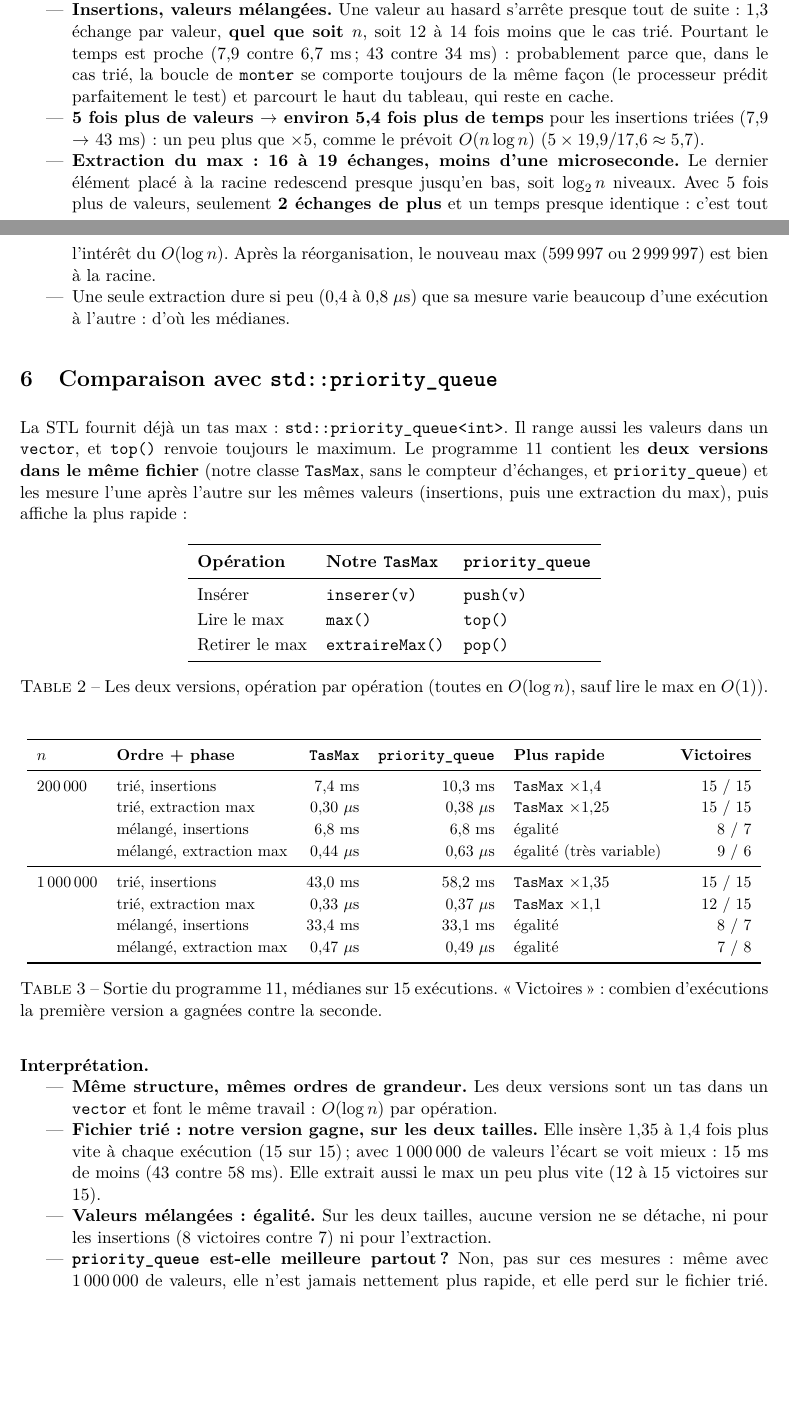
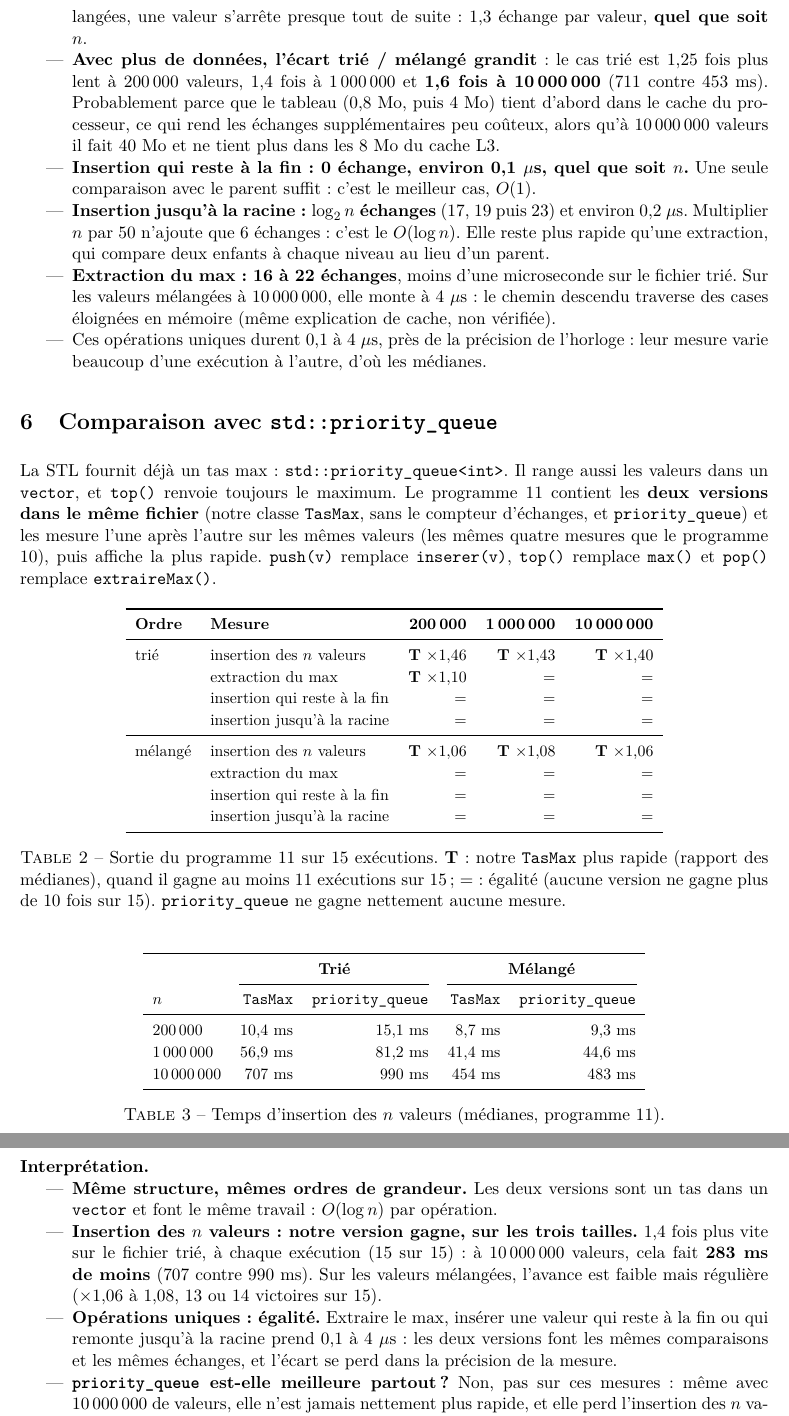
Before and after one commit to zakariae-bakkari/cpp_ilisi2, a LaTeX document (iterators/documents/rapport_tas_max/rapport_tas_max.tex): two parts of pages 4 and 5 of 6 before the commit and two parts of pages 5 and 6 of 6 after it, joined at a grey line, cut so that both start at the same text, the shorter picture padded with empty space. Compiled offline with pdfLaTeX.

Commit message:
Tas max : insertion a la fin / jusqu'a la racine, et 10 000 000 valeurs
- 10 et 11 : apres l'extraction du max, une insertion qui reste a la fin
  (0 echange) et une qui remonte jusqu'a la racine (log2 n echanges)
- 10 : tableau par mesure, colonnes trie / melange
- make data : cree data/data_10M.txt (86 Mo, ignore par git), teste par 10 et 11
- rapport : meilleur et pire cas d'une insertion, resultats sur trois tailles

```diff
--- a/iterators/documents/rapport_tas_max/rapport_tas_max.tex
+++ b/iterators/documents/rapport_tas_max/rapport_tas_max.tex
@@ -82,7 +82,7 @@
 \renewcommand{\arraystretch}{1.15}
 
 \title{\textbf{Tas max}\\[4pt]
-       \large Insertions et extraction du max sur 200\,000 et 1\,000\,000 valeurs, comparaison avec \texttt{std::priority\_queue}}
+       \large Insertions et extraction du max de 200\,000 à 10\,000\,000 valeurs, comparaison avec \texttt{std::priority\_queue}}
 \author{Zakariae Bakkari\\
         \small Programmation Objet Avancée et Design Patterns\\
         \small\url{https://github.com/zakariae-bakkari/cpp_ilisi2}}
@@ -511,21 +526,25 @@ sont toujours identiques).}
-        15,7 échanges par valeur pour 200\,000 valeurs, 18 pour 1\,000\,000 (proche de
-        $\log_2 n$ : 17,6 et 19,9).
-  \item \textbf{Insertions, valeurs mélangées.} Une valeur au hasard s'arrête presque tout
-        de suite : 1,3 échange par valeur, \textbf{quel que soit $n$}, soit 12 à 14 fois
-        moins que le cas trié. Pourtant le temps est proche (7,9 contre 6,7~ms ;
-        43 contre 34~ms) : probablement parce que, dans le cas trié, la boucle de
-        \texttt{monter} se comporte toujours de la même façon (le processeur prédit
-        parfaitement le test) et parcourt le haut du tableau, qui reste en cache.
-  \item \textbf{5 fois plus de valeurs $\to$ environ 5,4 fois plus de temps} pour les
-        insertions triées (7,9 $\to$ 43~ms) : un peu plus que $\times 5$, comme le prévoit
-        $O(n \log n)$ ($5 \times 19{,}9 / 17{,}6 \approx 5{,}7$).
-  \item \textbf{Extraction du max : 16 à 19 échanges, moins d'une microseconde.} Le dernier
-        élément placé à la racine redescend presque jusqu'en bas, soit $\log_2 n$ niveaux.
-        Avec 5 fois plus de valeurs, seulement \textbf{2 échanges de plus} et un temps
-        presque identique : c'est tout l'intérêt du $O(\log n)$. Après la réorganisation, le
-        nouveau max (599\,997 ou 2\,999\,997) est bien à la racine.
-  \item Une seule extraction dure si peu (0,4 à 0,8~$\mu$s) que sa mesure varie beaucoup
-        d'une exécution à l'autre : d'où les médianes.
+  \item \textbf{Insertions, fichier trié : le pire cas.} Chaque valeur remonte
+        \textbf{jusqu'à la racine} : 15,7 échanges par valeur pour 200\,000 valeurs, 21,3
+        pour 10\,000\,000 ($\log_2 n$ : 17,6 et 23,3). Mélangées, une valeur s'arrête
+        presque tout de suite : 1,3 échange par valeur, \textbf{quel que soit $n$}.
+  \item \textbf{Avec plus de données, l'écart trié / mélangé grandit} : le cas trié est
+        1,25 fois plus lent à 200\,000 valeurs, 1,4 fois à 1\,000\,000 et \textbf{1,6 fois
+        à 10\,000\,000} (711 contre 453~ms). Probablement parce que le tableau (0,8~Mo, puis
+        4~Mo) tient d'abord dans le cache du processeur, ce qui rend les échanges
+        supplémentaires peu coûteux, alors qu'à 10\,000\,000 valeurs il fait 40~Mo et ne
+        tient plus dans les 8~Mo du cache L3.
+  \item \textbf{Insertion qui reste à la fin : 0 échange, environ 0,1~$\mu$s, quel que soit
+        $n$.} Une seule comparaison avec le parent suffit : c'est le meilleur cas, $O(1)$.
+  \item \textbf{Insertion jusqu'à la racine : $\log_2 n$ échanges} (17, 19 puis 23) et
+        environ 0,2~$\mu$s. Multiplier $n$ par 50 n'ajoute que 6 échanges : c'est le
+        $O(\log n)$. Elle reste plus rapide qu'une extraction, qui compare deux enfants à
+        chaque niveau au lieu d'un parent.
+  \item \textbf{Extraction du max : 16 à 22 échanges}, moins d'une microseconde sur le
+        fichier trié. Sur les valeurs mélangées à 10\,000\,000, elle monte à 4~$\mu$s : le
+        chemin descendu traverse des cases éloignées en mémoire (même explication de cache,
+        non vérifiée).
+  \item Ces opérations uniques durent 0,1 à 4~$\mu$s, près de la précision de l'horloge :
+        leur mesure varie beaucoup d'une exécution à l'autre, d'où les médianes.
 \end{itemize}
 
 % ==============================================================================
@@ -536,58 +555,67 @@ La STL fournit déjà un tas max : \texttt{std::priority\_queue<int>}. Il range
 valeurs dans un \texttt{vector}, et \texttt{top()} renvoie toujours le maximum. Le
 programme 11 contient les \textbf{deux versions dans le même fichier} (notre classe
 \texttt{TasMax}, sans le compteur d'échanges, et \texttt{priority\_queue}) et les mesure
-l'une après l'autre sur les mêmes valeurs (insertions, puis une extraction du max), puis
-affiche la plus rapide :
+l'une après l'autre sur les mêmes valeurs (les mêmes quatre mesures que le programme 10),
+puis affiche la plus rapide. \texttt{push(v)} remplace \texttt{inserer(v)},
+\texttt{top()} remplace \texttt{max()} et \texttt{pop()} remplace \texttt{extraireMax()}.
 
 \begin{table}[H]
 \centering
-\begin{tabular}{l l l}
+\small
+\begin{tabular}{l l r r r}
 \toprule
-\textbf{Opération} & \textbf{Notre \texttt{TasMax}} & \textbf{\texttt{priority\_queue}} \\
+\textbf{Ordre} & \textbf{Mesure} & \textbf{200\,000} & \textbf{1\,000\,000} & \textbf{10\,000\,000} \\
 \midrule
-Insérer          & \texttt{inserer(v)}     & \texttt{push(v)} \\
-Lire le max      & \texttt{max()}          & \texttt{top()} \\
-Retirer le max   & \texttt{extraireMax()}  & \texttt{pop()} \\
+trié    & insertion des $n$ valeurs  & \textbf{T} $\times 1{,}46$ & \textbf{T} $\times 1{,}43$ & \textbf{T} $\times 1{,}40$ \\
+        & extraction du max          & \textbf{T} $\times 1{,}10$ & $=$ & $=$ \\
+        & insertion qui reste à la fin & $=$ & $=$ & $=$ \\
+        & insertion jusqu'à la racine  & $=$ & $=$ & $=$ \\
+\midrule
+mélangé & insertion des $n$ valeurs  & \textbf{T} $\times 1{,}06$ & \textbf{T} $\times 1{,}08$ & \textbf{T} $\times 1{,}06$ \\
+        & extraction du max          & $=$ & $=$ & $=$ \\
+        & insertion qui reste à la fin & $=$ & $=$ & $=$ \\
+        & insertion jusqu'à la racine  & $=$ & $=$ & $=$ \\
 \bottomrule
 \end{tabular}
-\caption{Les deux versions, opération par opération (toutes en $O(\log n)$, sauf lire le max en $O(1)$).}
+\caption{Sortie du programme 11 sur 15 exécutions. \textbf{T} : notre \texttt{TasMax} plus
+rapide (rapport des médianes), quand il gagne au moins 11 exécutions sur 15 ; $=$ : égalité
+(aucune version ne gagne plus de 10 fois sur 15). \texttt{priority\_queue} ne gagne
+nettement aucune mesure.}
 \end{table}
 
 \begin{table}[H]
 \centering
 \small
-\begin{tabular}{l l r r l r}
+\begin{tabular}{l rr rr}
 \toprule
-$n$ & \textbf{Ordre + phase} & \textbf{\texttt{TasMax}} & \textbf{\texttt{priority\_queue}} & \textbf{Plus rapide} & \textbf{Victoires} \\
+& \multicolumn{2}{c}{\textbf{Trié}} & \multicolumn{2}{c}{\textbf{Mélangé}} \\
+\cmidrule(lr){2-3}\cmidrule(lr){4-5}
+$n$ & \texttt{TasMax} & \texttt{priority\_queue} & \texttt{TasMax} & \texttt{priority\_queue} \\
 \midrule
-200\,000    & trié, insertions        & 7,4 ms      & 10,3 ms     & \texttt{TasMax} $\times 1{,}4$  & 15 / 15 \\
-            & trié, extraction max    & 0,30~$\mu$s & 0,38~$\mu$s & \texttt{TasMax} $\times 1{,}25$ & 15 / 15 \\
-            & mélangé, insertions     & 6,8 ms      & 6,8 ms      & égalité                         & 8 / 7 \\
-            & mélangé, extraction max & 0,44~$\mu$s & 0,63~$\mu$s & égalité (très variable)         & 9 / 6 \\
-\midrule
-1\,000\,000 & trié, insertions        & 43,0 ms     & 58,2 ms     & \texttt{TasMax} $\times 1{,}35$ & 15 / 15 \\
-            & trié, extraction max    & 0,33~$\mu$s & 0,37~$\mu$s & \texttt{TasMax} $\times 1{,}1$  & 12 / 15 \\
-            & mélangé, insertions     & 33,4 ms     & 33,1 ms     & égalité                         & 8 / 7 \\
-            & mélangé, extraction max & 0,47~$\mu$s & 0,49~$\mu$s & égalité                         & 7 / 8 \\
+200\,000     & 10,4 ms & 15,1 ms & 8,7 ms  & 9,3 ms \\
+1\,000\,000  & 56,9 ms & 81,2 ms & 41,4 ms & 44,6 ms \\
+10\,000\,000 & 707 ms  & 990 ms  & 454 ms  & 483 ms \\
 \bottomrule
 \end{tabular}
-\caption{Sortie du programme 11, médianes sur 15 exécutions. \og Victoires \fg{} : combien
-d'exécutions la première version a gagnées contre la seconde.}
+\caption{Temps d'insertion des $n$ valeurs (médianes, programme 11).}
 \end{table}
 
 \textbf{Interprétation.}
 \begin{itemize}
   \item \textbf{Même structure, mêmes ordres de grandeur.} Les deux versions sont un tas
         dans un \texttt{vector} et font le même travail : $O(\log n)$ par opération.
-  \item \textbf{Fichier trié : notre version gagne, sur les deux tailles.} Elle insère
-        1,35 à 1,4 fois plus vite à chaque exécution (15 sur 15) ; avec 1\,000\,000 de
-        valeurs l'écart se voit mieux : 15~ms de moins (43 contre 58~ms). Elle extrait aussi
-        le max un peu plus vite (12 à 15 victoires sur 15).
-  \item \textbf{Valeurs mélangées : égalité.} Sur les deux tailles, aucune version ne se
-        détache, ni pour les insertions (8 victoires contre 7) ni pour l'extraction.
+  \item \textbf{Insertion des $n$ valeurs : notre version gagne, sur les trois tailles.}
+        1,4 fois plus vite sur le fichier trié, à chaque exécution (15 sur 15) : à
+        10\,000\,000 valeurs, cela fait \textbf{283~ms de moins} (707 contre 990~ms). Sur les
+        valeurs mélangées, l'avance est faible mais régulière ($\times 1{,}06$ à $1{,}08$,
+        13 ou 14 victoires sur 15).
+  \item \textbf{Opérations uniques : égalité.} Extraire le max, insérer une valeur qui reste
+        à la fin ou qui remonte jusqu'à la racine prend 0,1 à 4~$\mu$s : les deux versions
+        font les mêmes comparaisons et les mêmes échanges, et l'écart se perd dans la
+        précision de la mesure.
   \item \textbf{\texttt{priority\_queue} est-elle meilleure partout ?} Non, pas sur ces
-        mesures : même avec 1\,000\,000 de valeurs, elle n'est jamais nettement plus rapide,
-        et elle perd sur le fichier trié.
+        mesures : même avec 10\,000\,000 de valeurs, elle n'est jamais nettement plus rapide,
+        et elle perd l'insertion des $n$ valeurs.
         Elle reste le bon choix en pratique (déjà écrite, testée et générique) ; écrire
         notre propre tas permet de comprendre ce qu'elle fait et de compter les échanges,
         ce que \texttt{priority\_queue} ne permet pas.
```
Also changed, not shown: iterators/Makefile, iterators/documents/rapport_tas_max/rapport_tas_max.tex (80 more changed lines), 4 other files.
